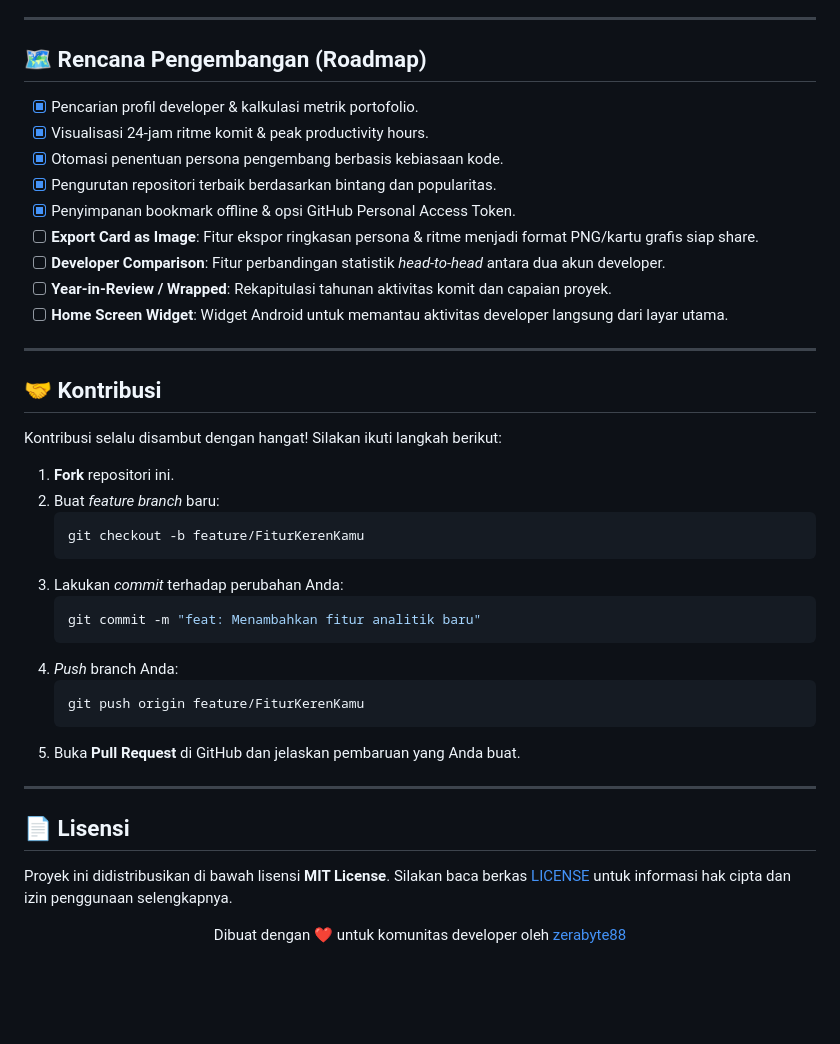
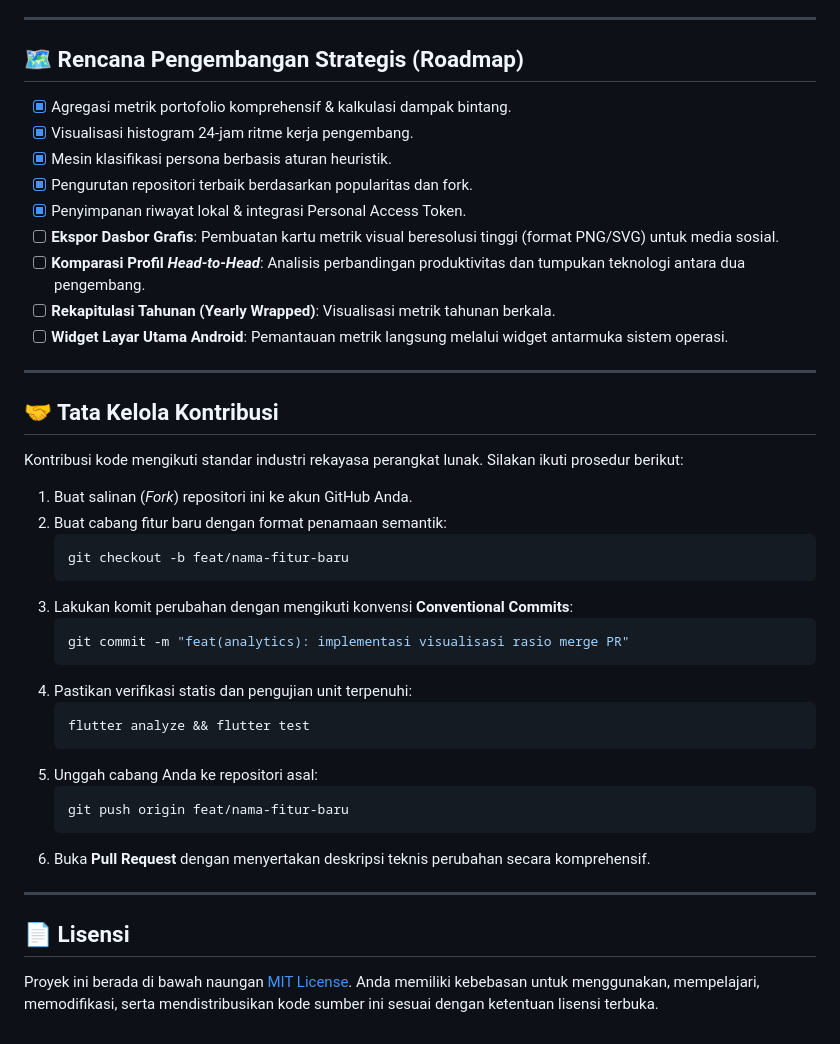
Before and after one commit to zerabyte88/gitpulse_mobile, a Markdown page: README.md, the part around one of its changes. Rendered like a GitHub page; blank space fills up the shorter version.

````diff
--- a/README.md
+++ b/README.md
@@ -227,47 +319,45 @@ Repository ini telah dilengkapi dengan pipeline otomatis **GitHub Actions** (`.g
 
 ---
 
-## 🗺️ Rencana Pengembangan (Roadmap)
+## 🗺️ Rencana Pengembangan Strategis (Roadmap)
 
-- [x] Pencarian profil developer & kalkulasi metrik portofolio.
-- [x] Visualisasi 24-jam ritme komit & peak productivity hours.
-- [x] Otomasi penentuan persona pengembang berbasis kebiasaan kode.
-- [x] Pengurutan repositori terbaik berdasarkan bintang dan popularitas.
-- [x] Penyimpanan bookmark offline & opsi GitHub Personal Access Token.
-- [ ] **Export Card as Image**: Fitur ekspor ringkasan persona & ritme menjadi format PNG/kartu grafis siap share.
-- [ ] **Developer Comparison**: Fitur perbandingan statistik *head-to-head* antara dua akun developer.
-- [ ] **Year-in-Review / Wrapped**: Rekapitulasi tahunan aktivitas komit dan capaian proyek.
-- [ ] **Home Screen Widget**: Widget Android untuk memantau aktivitas developer langsung dari layar utama.
+- [x] Agregasi metrik portofolio komprehensif & kalkulasi dampak bintang.
+- [x] Visualisasi histogram 24-jam ritme kerja pengembang.
+- [x] Mesin klasifikasi persona berbasis aturan heuristik.
+- [x] Pengurutan repositori terbaik berdasarkan popularitas dan fork.
+- [x] Penyimpanan riwayat lokal & integrasi Personal Access Token.
+- [ ] **Ekspor Dasbor Grafis**: Pembuatan kartu metrik visual beresolusi tinggi (format PNG/SVG) untuk media sosial.
+- [ ] **Komparasi Profil *Head-to-Head***: Analisis perbandingan produktivitas dan tumpukan teknologi antara dua pengembang.
+- [ ] **Rekapitulasi Tahunan (Yearly Wrapped)**: Visualisasi metrik tahunan berkala.
+- [ ] **Widget Layar Utama Android**: Pemantauan metrik langsung melalui widget antarmuka sistem operasi.
 
 ---
 
-## 🤝 Kontribusi
+## 🤝 Tata Kelola Kontribusi
 
-Kontribusi selalu disambut dengan hangat! Silakan ikuti langkah berikut:
+Kontribusi kode mengikuti standar industri rekayasa perangkat lunak. Silakan ikuti prosedur berikut:
 
-1. **Fork** repositori ini.
-2. Buat *feature branch* baru:
+1. Buat salinan (*Fork*) repositori ini ke akun GitHub Anda.
+2. Buat cabang fitur baru dengan format penamaan semantik:
    ```bash
-   git checkout -b feature/FiturKerenKamu
+   git checkout -b feat/nama-fitur-baru
    ```
-3. Lakukan *commit* terhadap perubahan Anda:
+3. Lakukan komit perubahan dengan mengikuti konvensi **Conventional Commits**:
    ```bash
-   git commit -m "feat: Menambahkan fitur analitik baru"
+   git commit -m "feat(analytics): implementasi visualisasi rasio merge PR"
    ```
-4. *Push* branch Anda:
+4. Pastikan verifikasi statis dan pengujian unit terpenuhi:
    ```bash
-   git push origin feature/FiturKerenKamu
+   flutter analyze && flutter test
    ```
-5. Buka **Pull Request** di GitHub dan jelaskan pembaruan yang Anda buat.
+5. Unggah cabang Anda ke repositori asal:
+   ```bash
+   git push origin feat/nama-fitur-baru
+   ```
+6. Buka **Pull Request** dengan menyertakan deskripsi teknis perubahan secara komprehensif.
 
 ---
 
 ## 📄 Lisensi
 
-Proyek ini didistribusikan di bawah lisensi **MIT License**. Silakan baca berkas [LICENSE](LICENSE) untuk informasi hak cipta dan izin penggunaan selengkapnya.
-
-<div align="center">
-
-Dibuat dengan ❤️ untuk komunitas developer oleh [zerabyte88](https://github.com/zerabyte88)
-
-</div>
+Proyek ini berada di bawah naungan [MIT License](LICENSE). Anda memiliki kebebasan untuk menggunakan, mempelajari, memodifikasi, serta mendistribusikan kode sumber ini sesuai dengan ketentuan lisensi terbuka.
````
Also changed, not shown: other parts of README.md (+231 -139 lines).
